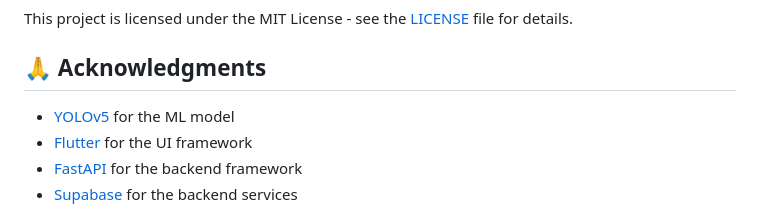
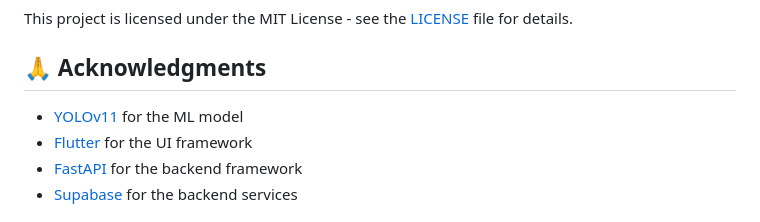
Before and after one commit to Abhijeet999-beep/FurSpeak-AI_Android_Build, a Markdown page: README.md, the part around the change. Drawn GitHub-style.

```diff
--- a/README.md
+++ b/README.md
@@ -156,7 +156,7 @@ This project is licensed under the MIT License - see the [LICENSE](LICENSE) file
 
 ## 🙏 Acknowledgments
 
-- [YOLOv5](https://github.com/ultralytics/yolov5) for the ML model
+- [YOLOv11](https://github.com/ultralytics/yolov5) for the ML model
 - [Flutter](https://flutter.dev) for the UI framework
 - [FastAPI](https://fastapi.tiangolo.com) for the backend framework
 - [Supabase](https://supabase.com) for the backend services
```
